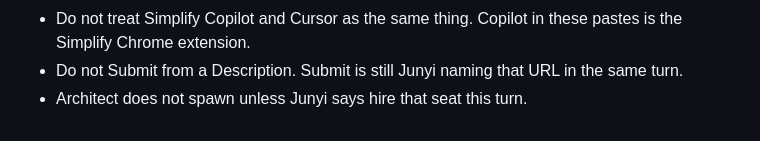
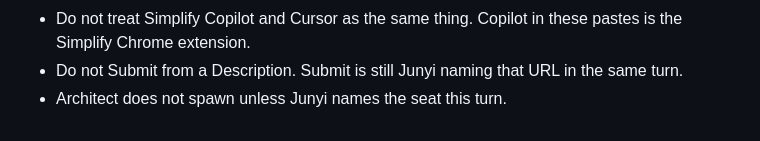
Before and after one commit to JunyiZhou-Conny/job-search-2026-2027-starter, a Markdown page: docs/grok-bot-management/BOT_DESCRIPTIONS.md, the part around the change. Drawn GitHub-style.

Commit message:
Match Architect stop-line to naming a seat, not hire language.
Co-authored-by: Junyi (Conny) Zhou <JunyiZhou-Conny@users.noreply.github.com>

```diff
--- a/docs/grok-bot-management/BOT_DESCRIPTIONS.md
+++ b/docs/grok-bot-management/BOT_DESCRIPTIONS.md
@@ -258,4 +258,4 @@ Blank chiefs stay blank. A Description would invent a department.
   in these pastes is the Simplify Chrome extension.
 - Do not Submit from a Description. Submit is still Junyi naming that
   URL in the same turn.
-- Architect does not spawn unless Junyi says hire that seat this turn.
+- Architect does not spawn unless Junyi names the seat this turn.
```
